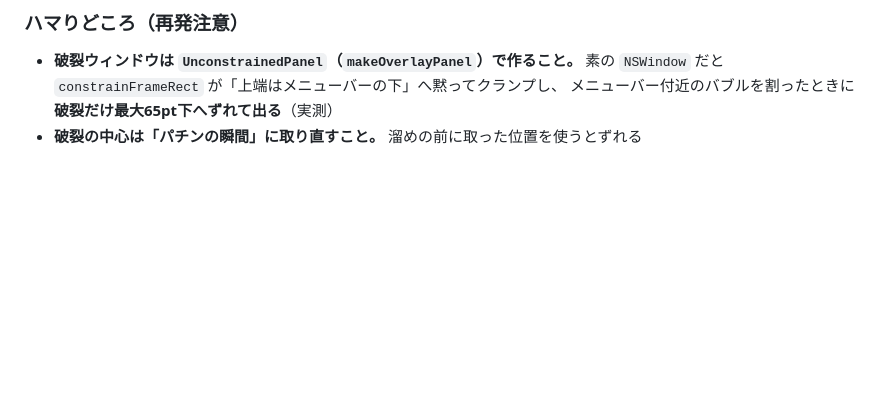
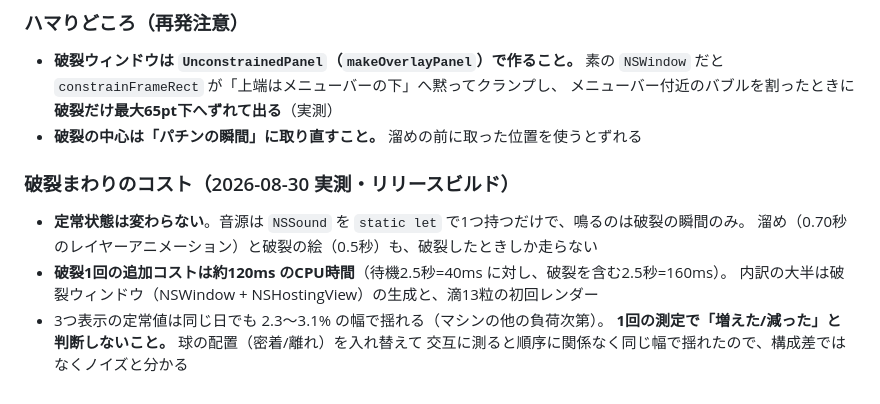
Before and after one commit to sagaway3105/claude-bar, a Markdown page: docs/BUBBLE_RENDERING.md, the part around the change. Rendered like a GitHub page; blank space fills up the shorter version.

```diff
--- a/docs/BUBBLE_RENDERING.md
+++ b/docs/BUBBLE_RENDERING.md
@@ -748,3 +748,13 @@ DEBUG ビルドでのみ `var`（`nonisolated(unsafe)`）で、リリースビ
   素の `NSWindow` だと `constrainFrameRect` が「上端はメニューバーの下」へ黙ってクランプし、
   メニューバー付近のバブルを割ったときに**破裂だけ最大65pt下へずれて出る**（実測）
 - **破裂の中心は「パチンの瞬間」に取り直すこと。** 溜めの前に取った位置を使うとずれる
+
+### 破裂まわりのコスト（2026-08-30 実測・リリースビルド）
+
+- **定常状態は変わらない**。音源は `NSSound` を `static let` で1つ持つだけで、鳴るのは破裂の瞬間のみ。
+  溜め（0.70秒のレイヤーアニメーション）と破裂の絵（0.5秒）も、破裂したときしか走らない
+- **破裂1回の追加コストは約120ms のCPU時間**（待機2.5秒=40ms に対し、破裂を含む2.5秒=160ms）。
+  内訳の大半は破裂ウィンドウ（NSWindow + NSHostingView）の生成と、滴13粒の初回レンダー
+- 3つ表示の定常値は同じ日でも 2.3〜3.1% の幅で揺れる（マシンの他の負荷次第）。
+  **1回の測定で「増えた/減った」と判断しないこと。** 球の配置（密着/離れ）を入れ替えて
+  交互に測ると順序に関係なく同じ幅で揺れたので、構成差ではなくノイズと分かる
```
Also changed, not shown: docs/release-notes/v1.6.0.md (added, +44 -0 lines).
